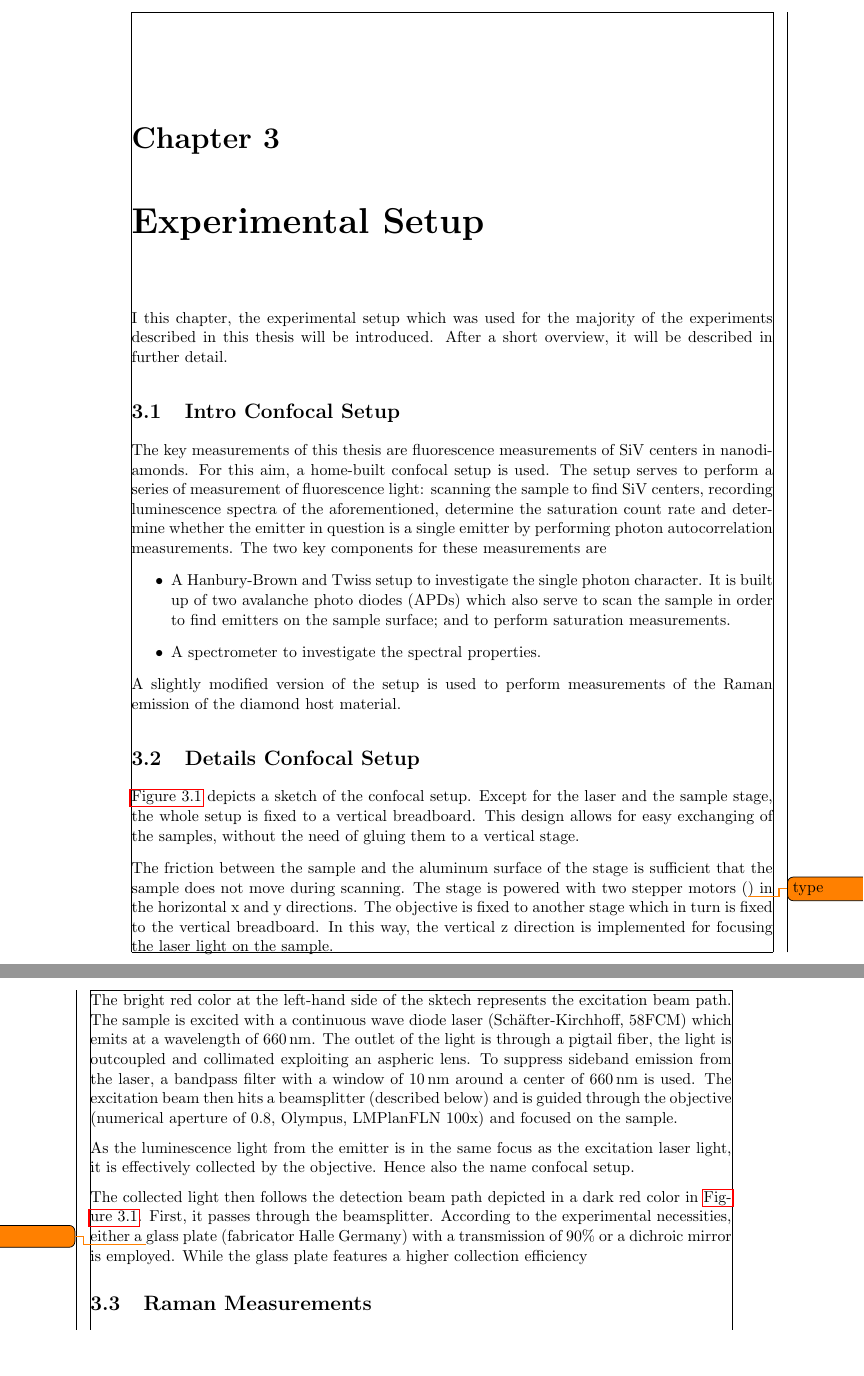
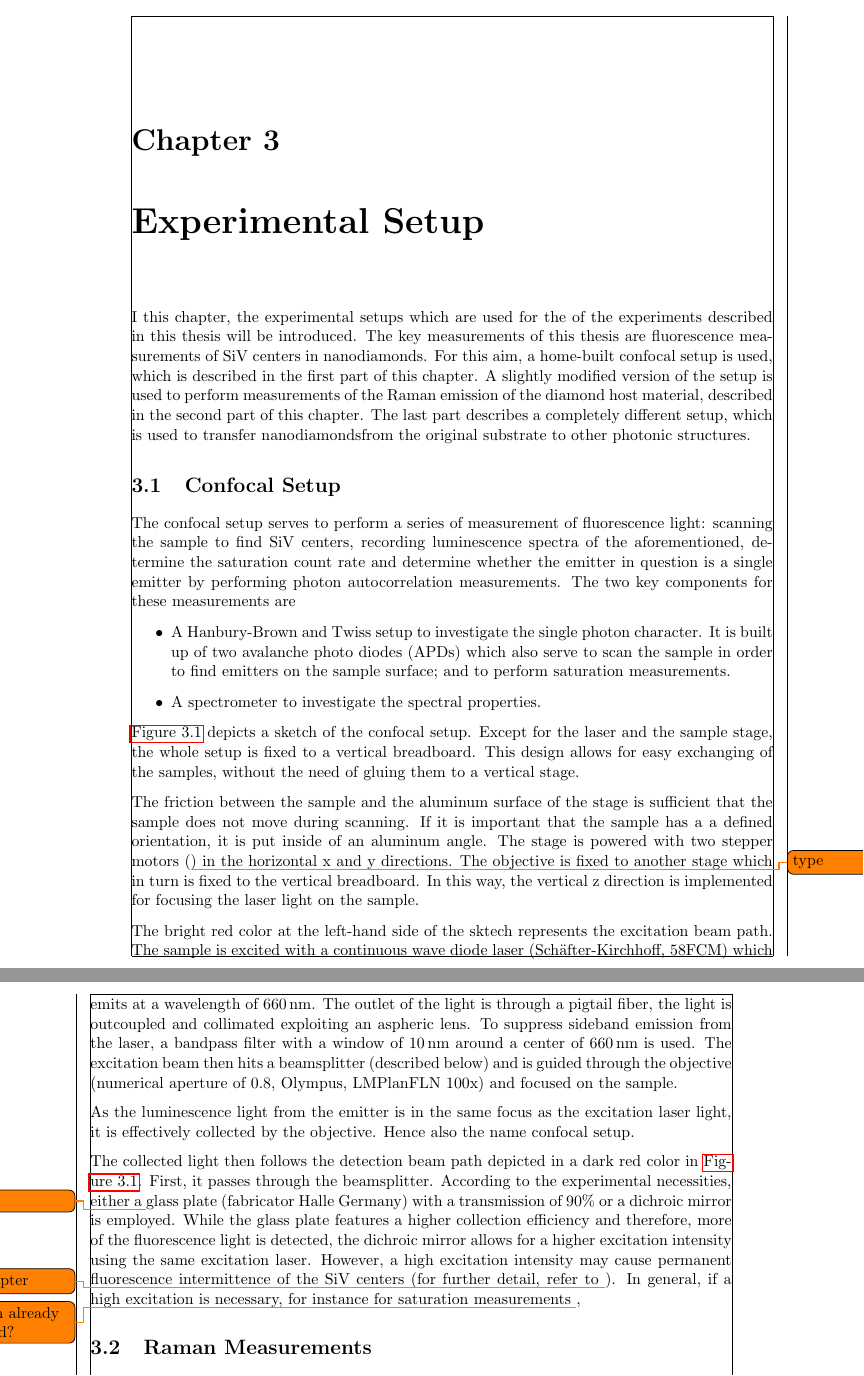
Before and after one commit to 05lindne/phd_thesis, a LaTeX thesis (main.tex, which reads commands/commands_physics.tex, methods/methods.tex): two parts of pages 11 and 12 of 19, joined at a grey line, cut so that both start at the same text, the shorter picture padded with empty space. Compiled offline with pdfLaTeX.

Commit message:
gliederung setup revised

```diff
--- a/commands/commands_physics.tex
+++ b/commands/commands_physics.tex
@@ -34,6 +34,7 @@
 
 %-----------Diamond material---------------
 \newcommand{\nd}{nanodiamond}
+\newcommand{\nds}{nanodiamonds}
 \newcommand{\Nd}{Nanodiamond}
 \newcommand{\basd}{bead-assisted sonic disintegration\xspace}
 \newcommand{\cvd}{chemical vapor deposition\xspace}
--- a/methods/methods.tex
+++ b/methods/methods.tex
@@ -3,17 +3,18 @@
 \chapter{Experimental Setup}	\label{ch::experimental_setup}
 \chaptermark{Experimental Setup}
 
-	I this chapter, the experimental setup which was used for the majority of the experiments described in this thesis will be introduced.
-	After a short overview, it will be described in further detail.
+	I this chapter, the experimental setups which are used for the of the experiments described in this thesis will be introduced.
+	The key measurements of this thesis are fluorescence measurements of \sivs in nanodiamonds.
+	For this aim, a home-built confocal setup is used, which is described in the first part of this chapter.
+	A slightly modified version of the setup is used to perform measurements of the Raman emission of the diamond host material, described in the second part of this chapter.
+	The last part describes a completely different setup, which is used to transfer \nds from the original substrate to other photonic structures.
 
 
 
 
-	\section{Intro Confocal Setup}
+	\section{Confocal Setup}
 
-	The key measurements of this thesis are fluorescence measurements of \sivs in nanodiamonds.
-	For this aim, a home-built confocal setup is used.
-	The setup serves to perform a series of measurement of fluorescence light: scanning the sample to find \sivs, recording luminescence spectra of the aforementioned, determine the saturation count rate and determine whether the emitter in question is a single emitter by performing photon autocorrelation measurements.
+	The confocal setup serves to perform a series of measurement of fluorescence light: scanning the sample to find \sivs, recording luminescence spectra of the aforementioned, determine the saturation count rate and determine whether the emitter in question is a single emitter by performing photon autocorrelation measurements.
 	The two key components for these measurements are
 
 	\begin{itemize}
@@ -21,12 +22,6 @@
 		\item A spectrometer to investigate the spectral properties.
 	\end{itemize}
 
-	A slightly modified version of the setup is used to perform measurements of the Raman emission of the diamond host material.
-
-
-
-
-	\section{Details Confocal Setup}
 
 	\begin{figure}[t] %fig::confocal_setup
 		\centering
@@ -47,6 +42,7 @@
 	This design allows for easy exchanging of the samples, without the need of gluing them to a vertical stage.
 
 	The friction between the sample and the aluminum surface of the stage is sufficient that the sample does not move during scanning.
+	If it is important that the sample has a a defined orientation, it is put inside of an aluminum angle.
 	The stage is powered with two stepper motors (\todo{type}) in the horizontal x and y directions.
 	The objective is fixed to another stage which in turn is fixed to the vertical breadboard.
 	In this way, the vertical z direction is implemented for focusing the laser light on the sample.
@@ -63,7 +59,9 @@
 	The collected light then follows the detection beam path depicted in a dark red color in \autoref{fig::confocal_setup}.
 	First, it passes through the beamsplitter.
 	According to the experimental necessities, either a \todo{thickness} glass plate (fabricator Halle Germany) with a transmission of 90\% or a dichroic mirror is employed.
-	While the glass plate features a higher collection efficiency
+	While the glass plate features a higher collection efficiency and therefore, more of the fluorescence light is detected, the dichroic mirror allows for a higher excitation intensity using the same excitation laser.
+	However, a high excitation intensity may cause permanent fluorescence intermittence of the \sivs (for further detail, refer to \todo{insert chapter}).
+	In general, if a high excitation is necessary, for instance for saturation measurements \todo{saturation already introduced?},
 
 
 	\section{Raman Measurements}
```
Also changed, not shown: brainstorming.txt (+3 -2 lines), main.pdf.
